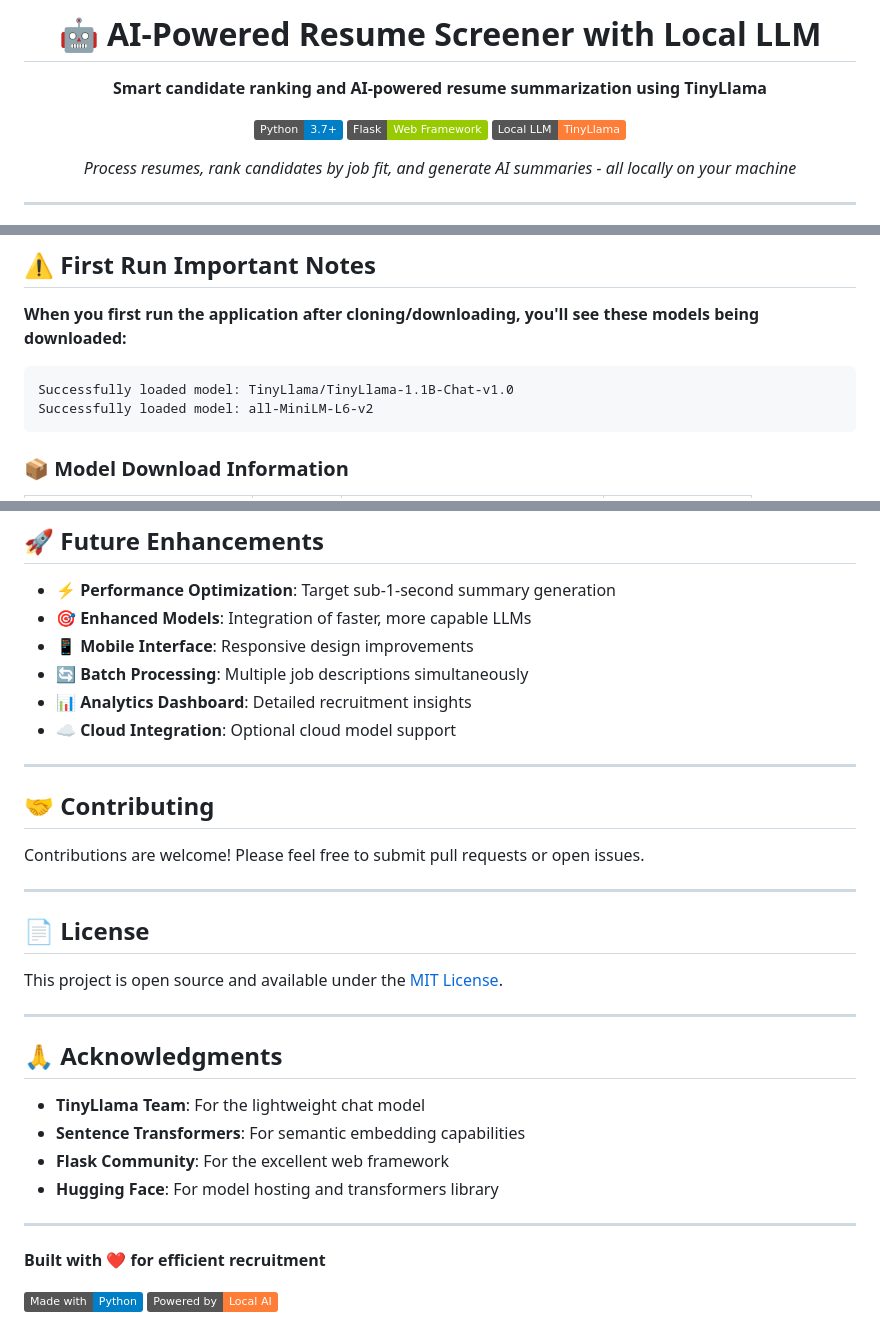
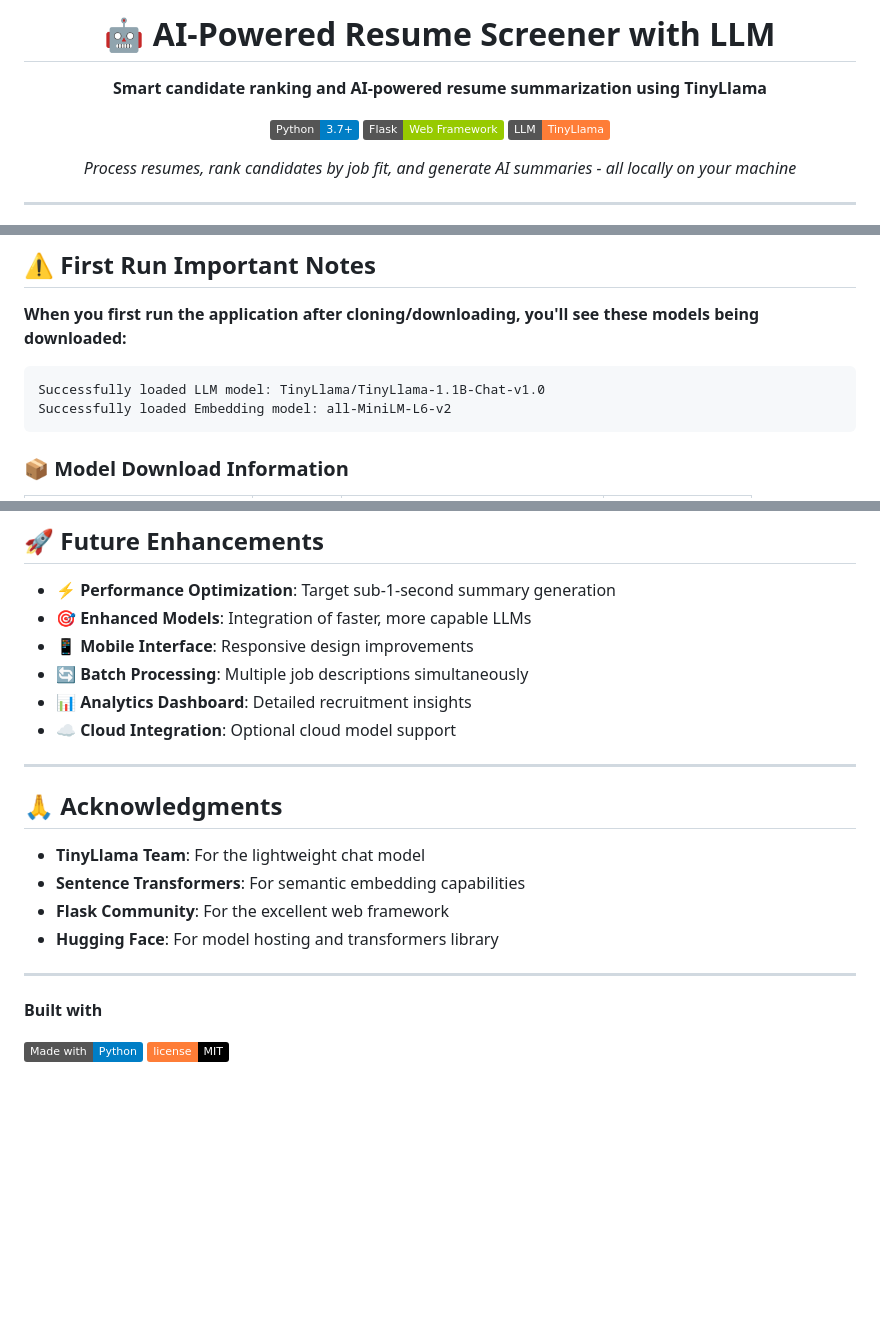
Before and after one commit to Ar-jun-fs9/ai-llm-resume-screener, a Markdown page: README.md, 3 parts joined by grey strips. GitHub-like rendering; badges without logos; blank space fills up the shorter version.

Commit message:
updated info
Updated README to reflect changes in terminology and model loading messages.

````diff
--- a/README.md
+++ b/README.md
@@ -1,12 +1,12 @@
 <div align="center">
 
-# 🤖 AI-Powered Resume Screener with Local LLM
+# 🤖 AI-Powered Resume Screener with LLM
 
 **Smart candidate ranking and AI-powered resume summarization using TinyLlama**
 
 [![Python](https://img.shields.io/badge/Python-3.7+-blue.svg)](https://python.org)
 [![Flask](https://img.shields.io/badge/Flask-Web%20Framework-green.svg)](https://flask.palletsprojects.com)
-[![Local LLM](https://img.shields.io/badge/Local%20LLM-TinyLlama-orange.svg)](https://huggingface.co/TinyLlama/TinyLlama-1.1B-Chat-v1.0)
+[![Local LLM](https://img.shields.io/badge/%20LLM-TinyLlama-orange.svg)](https://huggingface.co/TinyLlama/TinyLlama-1.1B-Chat-v1.0)
 
 _Process resumes, rank candidates by job fit, and generate AI summaries - all locally on your machine_
 
@@ -30,8 +30,8 @@ _Process resumes, rank candidates by job fit, and generate AI summaries - all lo
 **When you first run the application after cloning/downloading, you'll see these models being downloaded:**
 
 ```
-Successfully loaded model: TinyLlama/TinyLlama-1.1B-Chat-v1.0
-Successfully loaded model: all-MiniLM-L6-v2
+Successfully loaded LLM model: TinyLlama/TinyLlama-1.1B-Chat-v1.0
+Successfully loaded Embedding model: all-MiniLM-L6-v2
 ```
 
 ### 📦 Model Download Information
@@ -175,19 +175,6 @@ Using **TinyLlama-1.1B-Chat-v1.0** for local LLM analysis:
 - **☁️ Cloud Integration**: Optional cloud model support
 
 ---
-
-## 🤝 Contributing
-
-Contributions are welcome! Please feel free to submit pull requests or open issues.
-
----
-
-## 📄 License
-
-This project is open source and available under the [MIT License](LICENSE).
-
----
-
 ## 🙏 Acknowledgments
 
 - **TinyLlama Team**: For the lightweight chat model
@@ -197,7 +184,7 @@ This project is open source and available under the [MIT License](LICENSE).
 
 ---
 
-**Built with ❤️ for efficient recruitment**
+**Built with**
 
 [![Made with Python](https://img.shields.io/badge/Made%20with-Python-blue.svg)](https://python.org)
-[![Powered by Local AI](https://img.shields.io/badge/Powered%20by-Local%20AI-orange.svg)](#)
+[![License](https://img.shields.io/badge/license-MIT-black.svg?labelColor=orange)](#)
````
